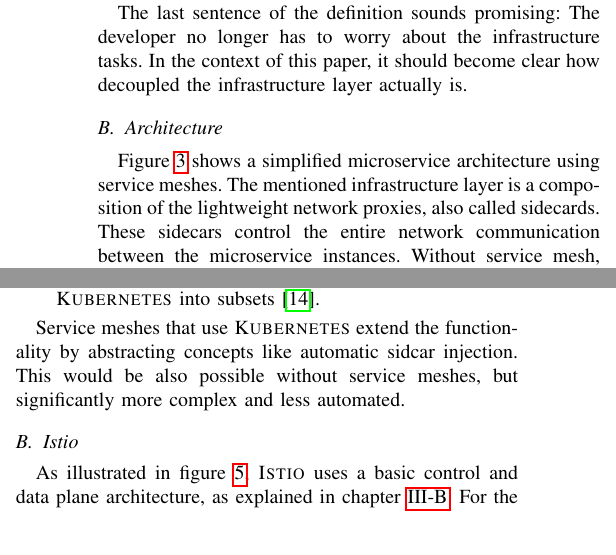
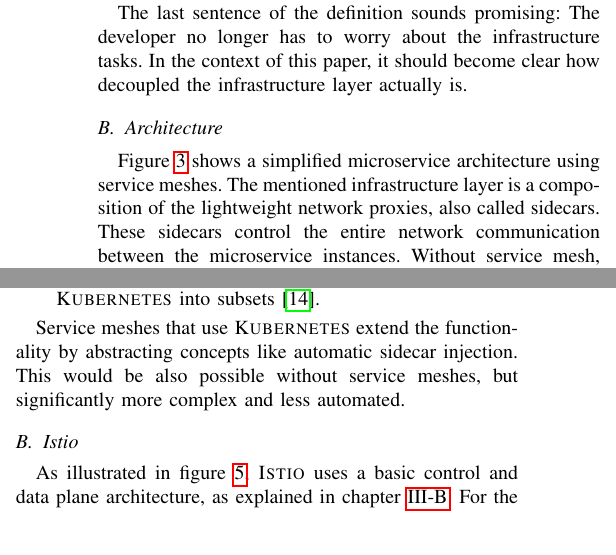
Before and after one commit to kiliandangendorf/hsh-favs-linkerd-prototype, a LaTeX paper (tex/main.tex, which reads tex/chapters/03_service_meshes.tex, tex/chapters/04_market_solutions.tex): two parts of the columns of pages 2 and 3 of 6, joined at a grey line, cut so that both start at the same text. Compiled offline with pdfLaTeX; a missing font is replaced by an installed copy or a similar font; a LaTeX package or settings file that is missing is left out.

Commit message:
Typos everywhere.

```diff
--- a/tex/chapters/03_service_meshes.tex
+++ b/tex/chapters/03_service_meshes.tex
@@ -28,7 +28,7 @@
 \subsection{Architecture}
 \label{chap:mesh-architecture}
 
-Figure \ref{fig:overview} shows a simplified microservice architecture using service meshes. The mentioned infrastructure layer is a composition of the lightweight network proxies, also called sidecards. These sidecars control the entire network communication between the microservice instances. Without service mesh, each service must implement this interservice logic on its own, which compromises developer focus on business goals. The figure perfectly illustrates that application services are decoupled from interservice communication.
+Figure \ref{fig:overview} shows a simplified microservice architecture using service meshes. The mentioned infrastructure layer is a composition of the lightweight network proxies, also called sidecars. These sidecars control the entire network communication between the microservice instances. Without service mesh, each service must implement this interservice logic on its own, which compromises developer focus on business goals. The figure perfectly illustrates that application services are decoupled from interservice communication.
 
 A more detailed illustration of a service mesh architecture is shown in figure \ref{fig:detailed mesh}. A service mesh consists of a control plane and a data plane.
 The control plane is responsible for administrative tasks. This is where, for example, system-wide authentication and authorization policies are configured and made available to the proxies. Furthermore, settings for circuit breaking, timeouts and load balancing are made here. The composition of all application services with their sidecar proxies is called data plane \cite{sm4}.
--- a/tex/chapters/04_market_solutions.tex
+++ b/tex/chapters/04_market_solutions.tex
@@ -15,7 +15,7 @@
 \item Labels: Each \textsc{Kubernetes} deployment can be attached with an arbitrary amount of labels. These labels are simple key/value pairs that allow to group objects in \textsc{Kubernetes} into subsets \cite{k8s}.
 \end{itemize}
 
-Service meshes that use \textsc{Kubernetes} extend the functionality by abstracting concepts like automatic sidcar injection. This would be also possible without service meshes, but significantly more complex and less automated.
+Service meshes that use \textsc{Kubernetes} extend the functionality by abstracting concepts like automatic sidecar injection. This would be also possible without service meshes, but significantly more complex and less automated.
 
 \subsection{Istio}
 
```
Also changed, not shown: tex/chapters/06_conclusion.tex (+1 -1 lines), tex/chapters/03_service_meshes.tex (2 more changed lines).
